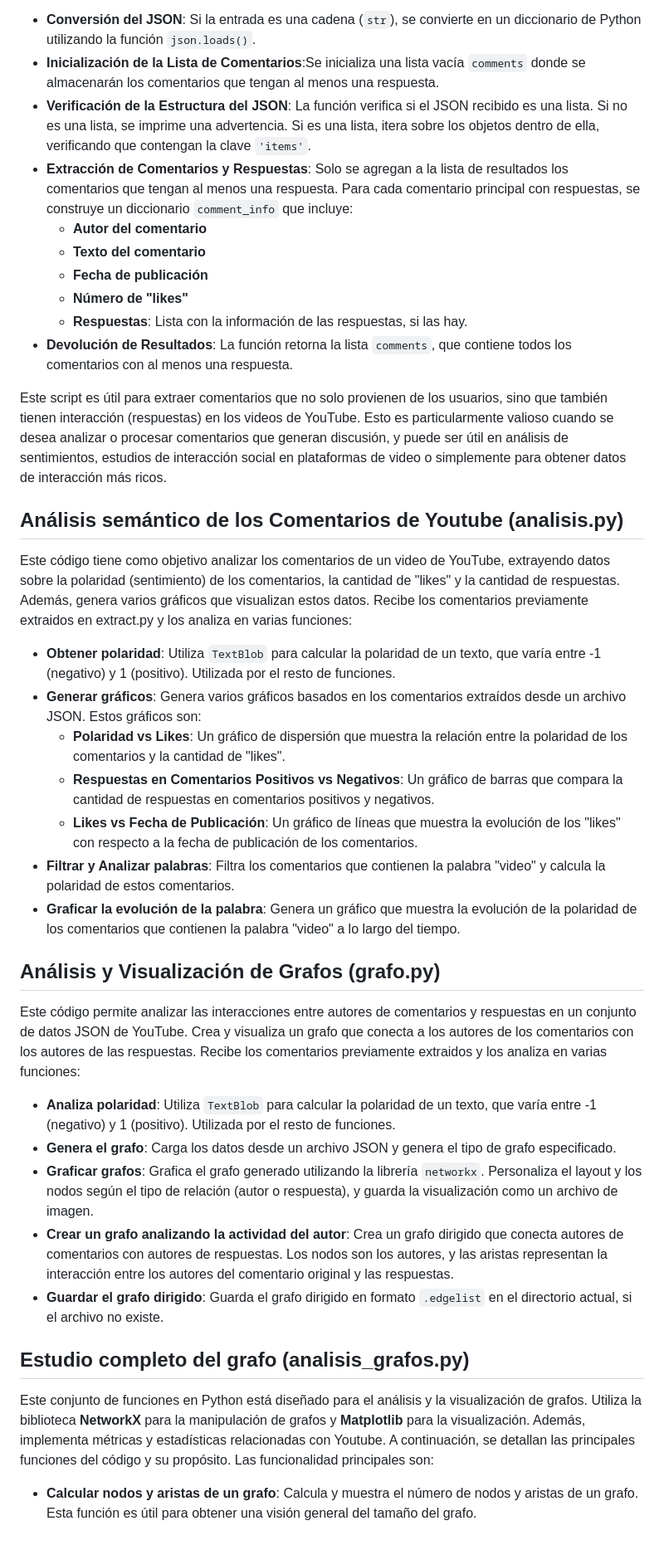
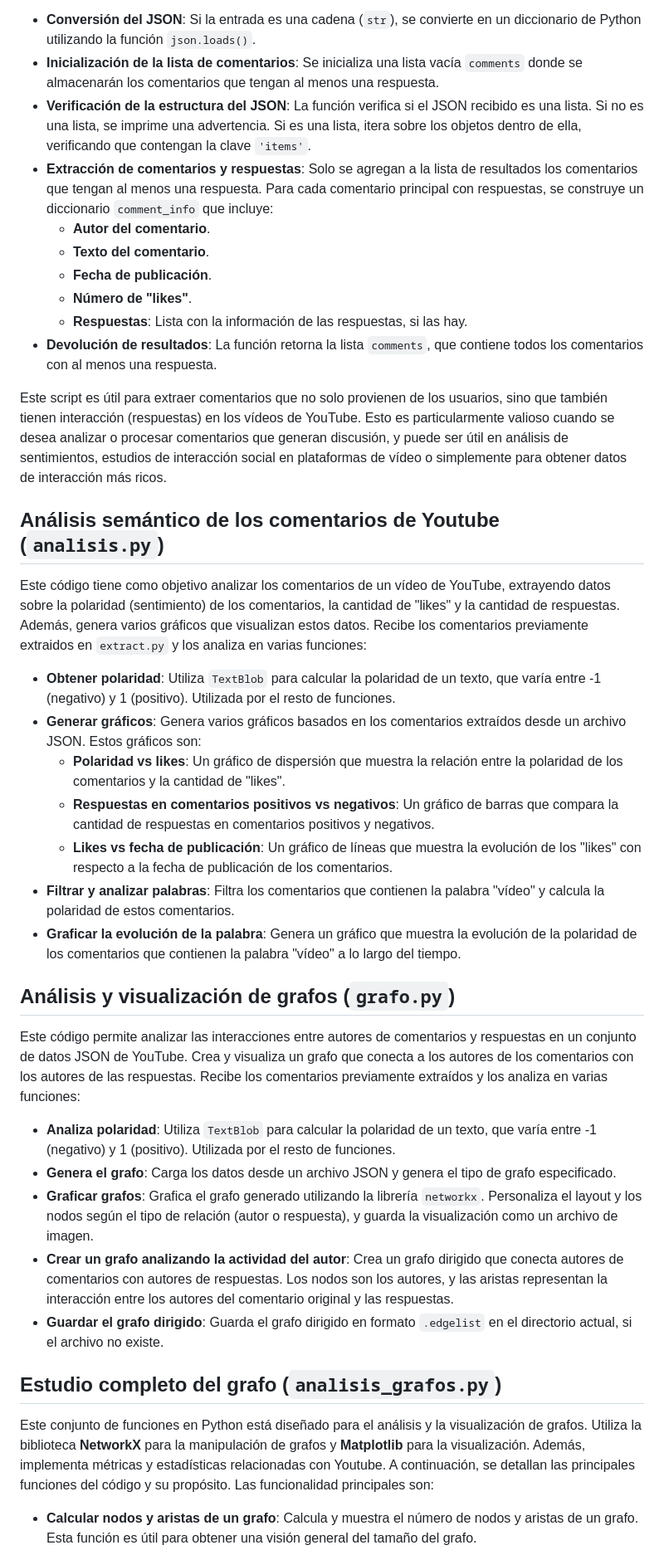
Before and after one commit to Allera01/fdi-soc-BRO, a Markdown page: proyecto_final/informe_final.md, the part around one of its changes. Shown at 83% size. Rendered like a GitHub page.

```diff
--- a/proyecto_final/informe_final.md
+++ b/proyecto_final/informe_final.md
@@ -92,40 +101,45 @@ La función principal es **extract_comments_from_json** y se encarga de:
 - **Conversión del JSON**: Si la entrada es una cadena (`str`), se convierte en un diccionario de Python utilizando la función `json.loads()`.
-- **Inicialización de la Lista de Comentarios**:Se inicializa una lista vacía `comments` donde se almacenarán los comentarios que tengan al menos una respuesta.
-- **Verificación de la Estructura del JSON**: La función verifica si el JSON recibido es una lista. Si no es una lista, se imprime una advertencia.
+- **Inicialización de la lista de comentarios**: Se inicializa una lista vacía `comments` donde se almacenarán los comentarios que tengan al menos una respuesta.
+- **Verificación de la estructura del JSON**: La función verifica si el JSON recibido es una lista. Si no es una lista, se imprime una advertencia.
 Si es una lista, itera sobre los objetos dentro de ella, verificando que contengan la clave `'items'`.
-- **Extracción de Comentarios y Respuestas**: Solo se agregan a la lista de resultados los comentarios que tengan al menos una respuesta. Para cada comentario principal con respuestas, se construye un diccionario `comment_info` que incluye:
-     - **Autor del comentario**
-     - **Texto del comentario**
-     - **Fecha de publicación**
-     - **Número de "likes"**
+- **Extracción de comentarios y respuestas**: Solo se agregan a la lista de resultados los comentarios que tengan al menos una respuesta. Para cada comentario principal con respuestas, se construye un diccionario `comment_info` que incluye:
+     - **Autor del comentario**.
+     - **Texto del comentario**.
+     - **Fecha de publicación**.
+     - **Número de "likes"**.
      - **Respuestas**: Lista con la información de las respuestas, si las hay.
-- **Devolución de Resultados**: La función retorna la lista `comments`, que contiene todos los comentarios con al menos una respuesta.
+- **Devolución de resultados**: La función retorna la lista `comments`, que contiene todos los comentarios con al menos una respuesta.
 
-Este script es útil para extraer comentarios que no solo provienen de los usuarios, sino que también tienen interacción (respuestas) en los videos de YouTube. Esto es particularmente valioso cuando se desea analizar o procesar comentarios que generan discusión, y puede ser útil en análisis de sentimientos, estudios de interacción social en plataformas de video o simplemente para obtener datos de interacción más ricos.
+Este script es útil para extraer comentarios que no solo provienen de los usuarios, sino que también tienen interacción (respuestas) en los vídeos de YouTube. Esto es particularmente valioso cuando se desea analizar o procesar comentarios que generan discusión, y puede ser útil en análisis de sentimientos, estudios de interacción social en plataformas de vídeo o simplemente para obtener datos de interacción más ricos.
 
-## Análisis semántico de los Comentarios de Youtube (analisis.py)
+## Análisis semántico de los comentarios de Youtube (`analisis.py`)
 
-Este código tiene como objetivo analizar los comentarios de un video de YouTube, extrayendo datos sobre la polaridad (sentimiento) de los comentarios, la cantidad de "likes" y la cantidad de respuestas. Además, genera varios gráficos que visualizan estos datos. Recibe los comentarios previamente extraidos en extract.py y los analiza en varias funciones:
+Este código tiene como objetivo analizar los comentarios de un vídeo de YouTube, extrayendo datos sobre la polaridad (sentimiento) de los comentarios, la cantidad de "likes" y la cantidad de respuestas.
+Además, genera varios gráficos que visualizan estos datos. Recibe los comentarios previamente extraidos en `extract.py` y los analiza en varias funciones:
+
 - **Obtener polaridad**: Utiliza `TextBlob` para calcular la polaridad de un texto, que varía entre -1 (negativo) y 1 (positivo). Utilizada por el resto de funciones.
 - **Generar gráficos**: Genera varios gráficos basados en los comentarios extraídos desde un archivo JSON. Estos gráficos son:
-    - **Polaridad vs Likes**: Un gráfico de dispersión que muestra la relación entre la polaridad de los comentarios y la cantidad de "likes".
-    - **Respuestas en Comentarios Positivos vs Negativos**: Un gráfico de barras que compara la cantidad de respuestas en comentarios positivos y negativos.
-    - **Likes vs Fecha de Publicación**: Un gráfico de líneas que muestra la evolución de los "likes" con respecto a la fecha de publicación de los comentarios.
-- **Filtrar y Analizar palabras**: Filtra los comentarios que contienen la palabra "video" y calcula la polaridad de estos comentarios.
-- **Graficar la evolución de la palabra**: Genera un gráfico que muestra la evolución de la polaridad de los comentarios que contienen la palabra "video" a lo largo del tiempo.
+    - **Polaridad vs likes**: Un gráfico de dispersión que muestra la relación entre la polaridad de los comentarios y la cantidad de "likes".
+    - **Respuestas en comentarios positivos vs negativos**: Un gráfico de barras que compara la cantidad de respuestas en comentarios positivos y negativos.
+    - **Likes vs fecha de publicación**: Un gráfico de líneas que muestra la evolución de los "likes" con respecto a la fecha de publicación de los comentarios.
+- **Filtrar y analizar palabras**: Filtra los comentarios que contienen la palabra "vídeo" y calcula la polaridad de estos comentarios.
+- **Graficar la evolución de la palabra**: Genera un gráfico que muestra la evolución de la polaridad de los comentarios que contienen la palabra "vídeo" a lo largo del tiempo.
 
-## Análisis y Visualización de Grafos (grafo.py)
+## Análisis y visualización de grafos (`grafo.py`)
 
-Este código permite analizar las interacciones entre autores de comentarios y respuestas en un conjunto de datos JSON de YouTube. Crea y visualiza un grafo que conecta a los autores de los comentarios con los autores de las respuestas. Recibe los comentarios previamente extraidos y los analiza en varias funciones:
+Este código permite analizar las interacciones entre autores de comentarios y respuestas en un conjunto de datos JSON de YouTube. Crea y visualiza un grafo que conecta a los autores de los comentarios con los autores de las respuestas. Recibe los comentarios previamente extraídos y los analiza en varias funciones:
+
 - **Analiza polaridad**: Utiliza `TextBlob` para calcular la polaridad de un texto, que varía entre -1 (negativo) y 1 (positivo). Utilizada por el resto de funciones.
 - **Genera el grafo**: Carga los datos desde un archivo JSON y genera el tipo de grafo especificado.
 - **Graficar grafos**: Grafica el grafo generado utilizando la librería `networkx`. Personaliza el layout y los nodos según el tipo de relación (autor o respuesta), y guarda la visualización como un archivo de imagen.
 - **Crear un grafo analizando la actividad del autor**: Crea un grafo dirigido que conecta autores de comentarios con autores de respuestas. Los nodos son los autores, y las aristas representan la interacción entre los autores del comentario original y las respuestas.
 - **Guardar el grafo dirigido**: Guarda el grafo dirigido en formato `.edgelist` en el directorio actual, si el archivo no existe.
 
-## Estudio completo del grafo (analisis_grafos.py)
+## Estudio completo del grafo (`analisis_grafos.py`)
 
-Este conjunto de funciones en Python está diseñado para el análisis y la visualización de grafos. Utiliza la biblioteca **NetworkX** para la manipulación de grafos y **Matplotlib** para la visualización. Además, implementa métricas y estadísticas relacionadas con Youtube. A continuación, se detallan las principales funciones del código y su propósito. Las funcionalidad principales son:
+Este conjunto de funciones en Python está diseñado para el análisis y la visualización de grafos. Utiliza la biblioteca **NetworkX** para la manipulación de grafos y **Matplotlib** para la visualización. Además, implementa métricas y estadísticas relacionadas con Youtube.
+A continuación, se detallan las principales funciones del código y su propósito. Las funcionalidad principales son:
+
 - **Calcular nodos y aristas de un grafo**: Calcula y muestra el número de nodos y aristas de un grafo. Esta función es útil para obtener una visión general del tamaño del grafo.
 - **Calcular la distribución de los grados**: Calcula y visualiza la distribución de los grados de los nodos, guarda un gráfico de barras que muestra la distribución de grados, destacando los "hubs" (nodos con alto grado).
 - **Calcular el coeficiente de clustering**: Calcula manualmente el coeficiente de clustering para cada nodo del grafo. El coeficiente de clustering mide la tendencia de los nodos a formar triángulos (conexiones entre los vecinos).
```
Also changed, not shown: other parts of proyecto_final/informe_final.md (+43 -34 lines).
